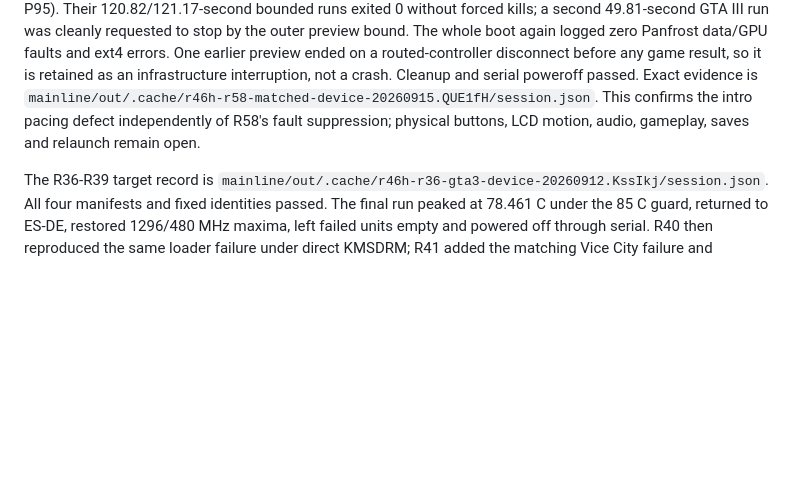
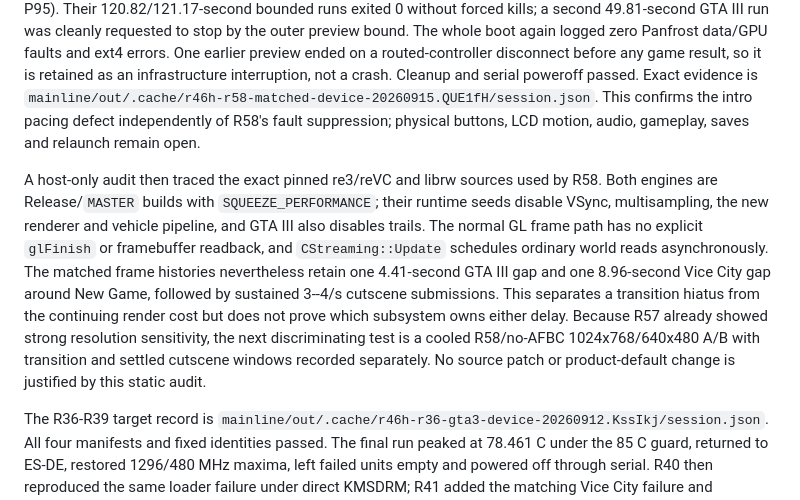
Before and after one commit to OJZen/JumeOS, a Markdown page: mainline/gaming-ports/README.md, the part around the change. Drawn GitHub-style; blank space fills up the shorter version.

Commit message:
docs(ports): narrow GTA pacing diagnosis

```diff
--- a/mainline/gaming-ports/README.md
+++ b/mainline/gaming-ports/README.md
@@ -686,6 +686,20 @@ serial poweroff passed. Exact evidence is
 This confirms the intro pacing defect independently of R58's fault suppression;
 physical buttons, LCD motion, audio, gameplay, saves and relaunch remain open.
 
+A host-only audit then traced the exact pinned re3/reVC and librw sources used by
+R58. Both engines are Release/`MASTER` builds with `SQUEEZE_PERFORMANCE`; their
+runtime seeds disable VSync, multisampling, the new renderer and vehicle pipeline,
+and GTA III also disables trails. The normal GL frame path has no explicit
+`glFinish` or framebuffer readback, and `CStreaming::Update` schedules ordinary
+world reads asynchronously. The matched frame histories nevertheless retain one
+4.41-second GTA III gap and one 8.96-second Vice City gap around New Game, followed
+by sustained 3--4/s cutscene submissions. This separates a transition hiatus from
+the continuing render cost but does not prove which subsystem owns either delay.
+Because R57 already showed strong resolution sensitivity, the next discriminating
+test is a cooled R58/no-AFBC 1024x768/640x480 A/B with transition and settled
+cutscene windows recorded separately. No source patch or product-default change is
+justified by this static audit.
+
 The R36-R39 target record is
 `mainline/out/.cache/r46h-r36-gta3-device-20260912.KssIkj/session.json`. All four
 manifests and fixed identities passed. The final run peaked at 78.461 C under the
```
Also changed, not shown: docs/PERFORMANCE-POWER.md (+7 -3 lines), docs/PROJECT-CONTEXT.md (+11 -4 lines).
